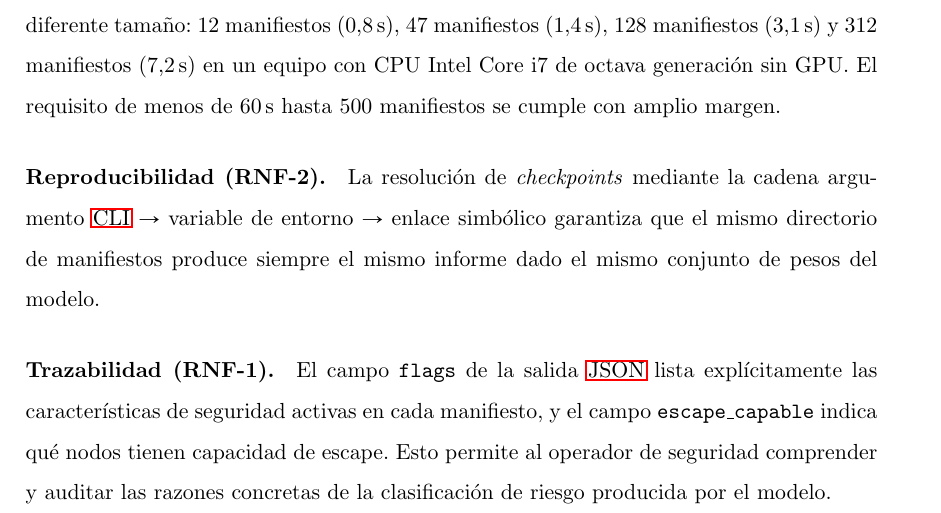
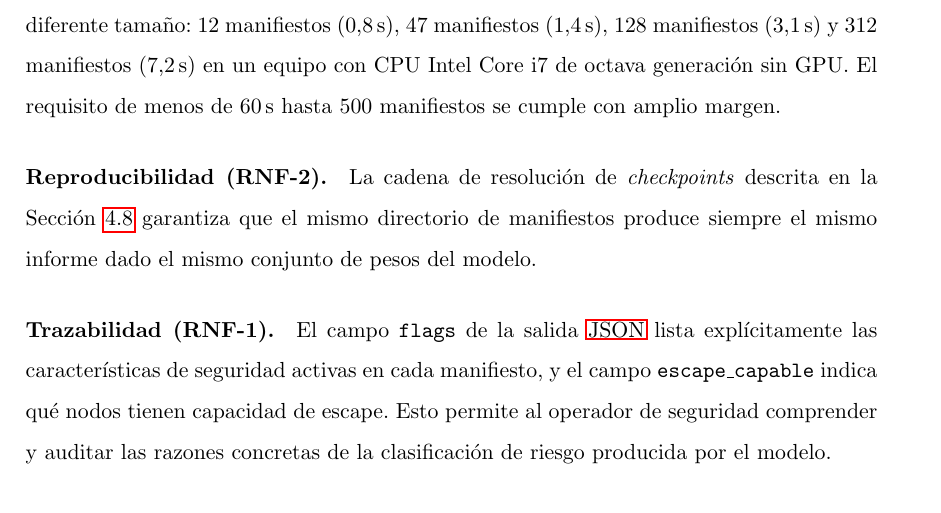
Before and after one commit to ObedRav/kubescan, a LaTeX thesis (thesis/latex/plantilla.tex, which reads thesis/latex/chapters/05_resultados.tex): part of page 52 of 66, cut so that both start at the same text. Compiled offline with pdfLaTeX.

Commit message:
docs(thesis): cross-reference checkpoint resolution instead of duplicating it
The RNF-2 reproducibility paragraph in Chapter 5 re-described the
checkpoint resolution chain already documented in the Implementación
section of Chapter 4. Adds a label there and has Results cite it
instead of repeating the design description.

```diff
--- a/thesis/latex/chapters/05_resultados.tex
+++ b/thesis/latex/chapters/05_resultados.tex
@@ -423,10 +423,10 @@ de prueba de diferente tamaño: 12 manifiestos (0,8\,s), 47 manifiestos (1,4\,s)
 Core i7 de octava generación sin GPU. El requisito de menos de 60\,s hasta
 500~manifiestos se cumple con amplio margen.
 
-\paragraph{Reproducibilidad (RNF-2).} La resolución de \textit{checkpoints} mediante
-la cadena argumento \acs{CLI} \(\to\) variable de entorno \(\to\) enlace simbólico garantiza
-que el mismo directorio de manifiestos produce siempre el mismo informe dado el mismo
-conjunto de pesos del modelo.
+\paragraph{Reproducibilidad (RNF-2).} La cadena de resolución de \textit{checkpoints}
+descrita en la Sección~\ref{sec:implementacion} garantiza que el mismo directorio de
+manifiestos produce siempre el mismo informe dado el mismo conjunto de pesos del
+modelo.
 
 \paragraph{Trazabilidad (RNF-1).} El campo \texttt{flags} de la salida \ac{JSON} lista
 explícitamente las características de seguridad activas en cada manifiesto, y el
```
Also changed, not shown: thesis/latex/chapters/04_diseno.tex (+1 -0 lines), thesis/latex/plantilla.pdf.
